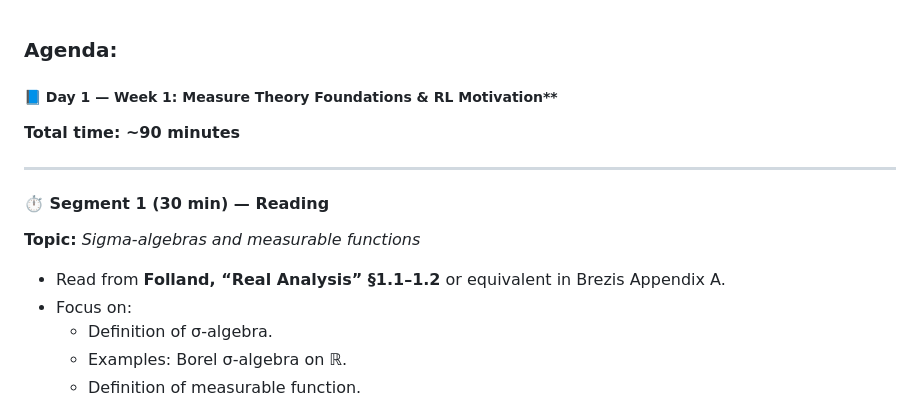
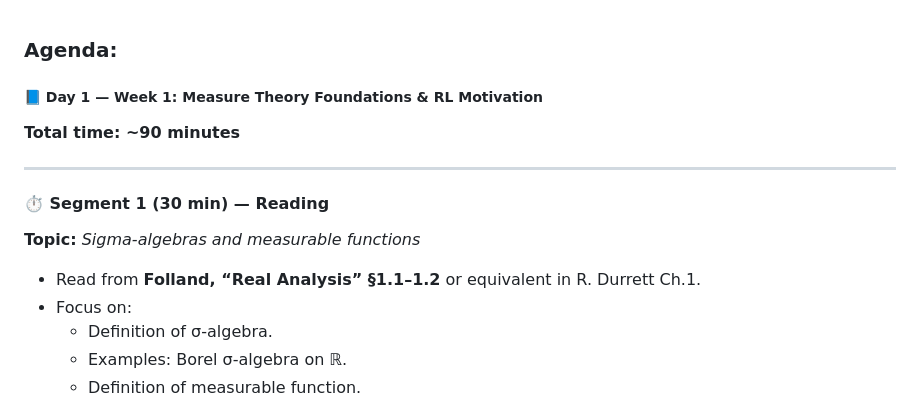
Before and after one commit to VladPrytula/funcan_rl, a Markdown page: Day 1.md, the part around one of its changes. Drawn GitHub-style.

```diff
--- a/Day 1.md
+++ b/Day 1.md
@@ -1,6 +1,6 @@
 ### Agenda:
 
-##### 📘 Day 1 — Week 1: Measure Theory Foundations & RL Motivation**
+##### 📘 Day 1 — Week 1: Measure Theory Foundations & RL Motivation
 **Total time: ~90 minutes**
 
 ---
@@ -9,7 +9,7 @@
 
 **Topic:** _Sigma-algebras and measurable functions_
 
-- Read from **Folland, “Real Analysis” §1.1–1.2** or equivalent in Brezis Appendix A.
+- Read from **Folland, “Real Analysis” §1.1–1.2** or equivalent in R. Durrett Ch.1.
 - Focus on:
     - Definition of σ-algebra.
     - Examples: Borel σ-algebra on ℝ.
```
Also changed, not shown: other parts of Day 1.md (+3 -1 lines), Day 1 exercises.md (+70 -0 lines).
